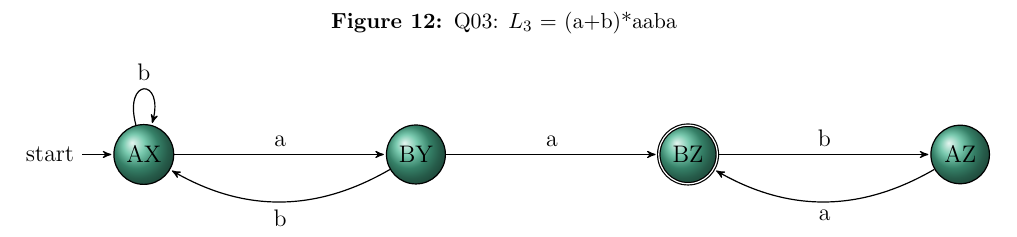
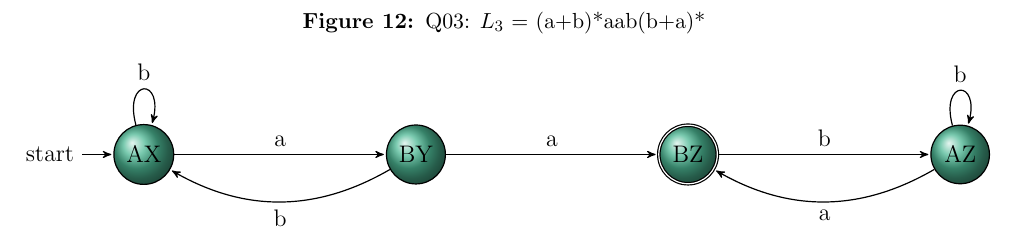
Before and after one commit to trentonknight/CS375-WK5, a LaTeX document (Mansfield-CS375-WK5.tex): part of page 8 of 8, cut so that both start at the same text. Compiled offline with pdfLaTeX.

Commit message:
modified:   Mansfield-CS375-WK5.tex

```diff
--- a/Mansfield-CS375-WK5.tex
+++ b/Mansfield-CS375-WK5.tex
@@ -246,7 +246,7 @@
 \end{figure}
 \begin{figure}
 \begin{center}
-\caption{Q03: $L_3$ = (a+b)*aaba}
+\caption{Q03: $L_3$ = (a+b)*aab(b+a)*}
 \begin{tikzpicture}[->,>=stealth',shorten >=1pt,auto,node distance=4.8cm, semithick]
 \tikzstyle{every state}=[draw=black,text=black, ball color=blue!40!green!70!]
 \node[initial,state] (AX) {AX};
@@ -258,7 +258,8 @@
           (BY)edge [bend left]node{b}(AX)
                 edge node{a}(BZ)
           (BZ)edge node{b}(AZ)
-          (AZ)edge [bend left]node{a}(BZ);
+          (AZ)edge [bend left]node{a}(BZ)
+                edge [loop above]node{b}(AZ);
 \end{tikzpicture}
 \end{center}
 \end{figure}
```
Also changed, not shown: Mansfield-CS375-WK5.pdf, 3 other files.
